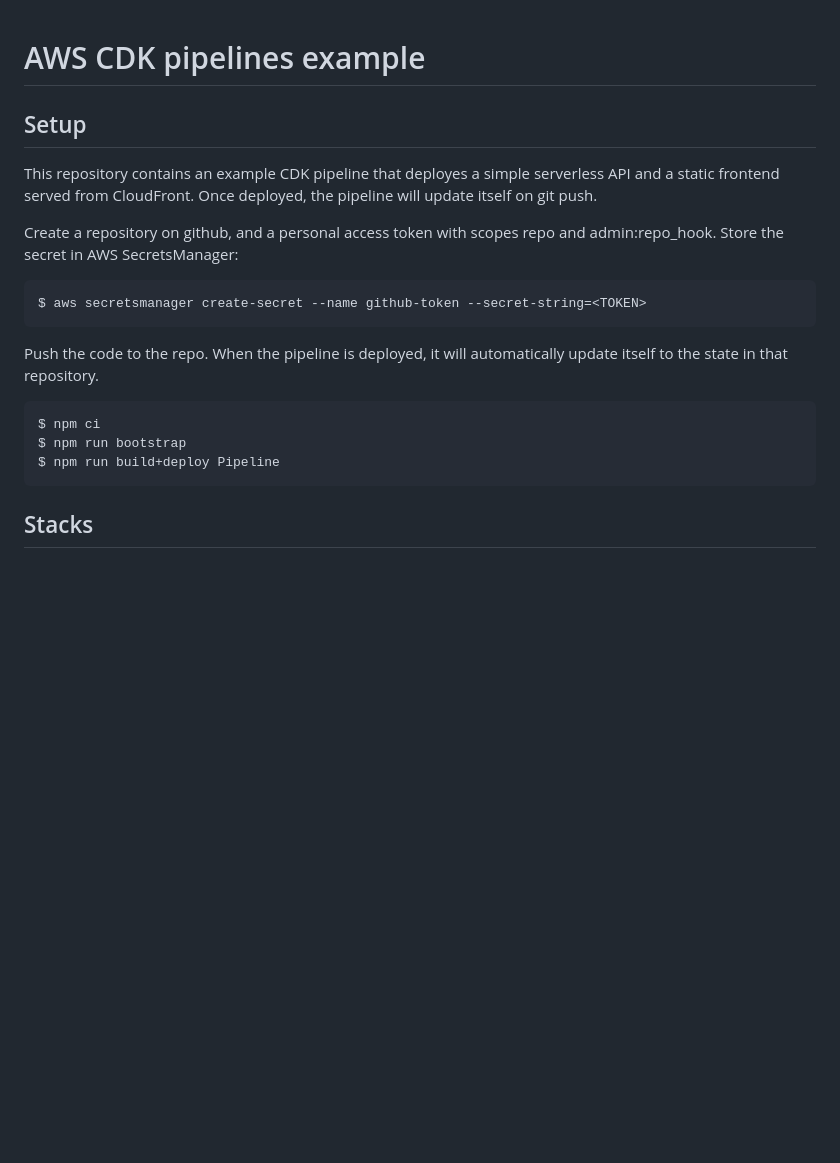
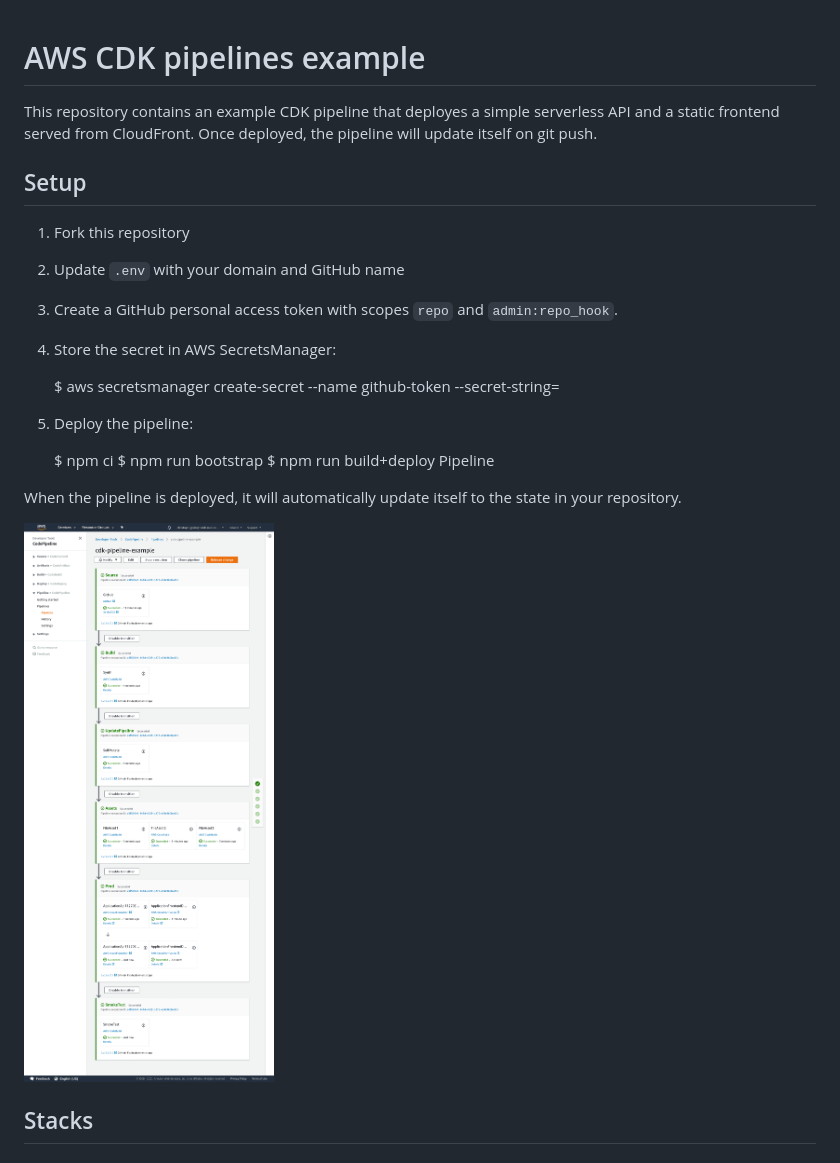
Before and after one commit to christophgysin/aws-cdk-pipelines-example, a Markdown page: README.md, the part around the change. Rendered like a GitHub page; pictures changed too: pipeline.png (added); blank space fills up the shorter version.

Commit message:
Update initial setup and add screenshot

````diff
--- a/README.md
+++ b/README.md
@@ -1,25 +1,27 @@
 # AWS CDK pipelines example
-
-## Setup
-
 
 This repository contains an example CDK pipeline that deployes a simple
 serverless API and a static frontend served from CloudFront. Once deployed, the
 pipeline will update itself on git push.
 
-Create a repository on github, and a personal access token with scopes repo and
-admin:repo_hook. Store the secret in AWS SecretsManager:
+## Setup
+
+1. Fork this repository
+2. Update `.env` with your domain and GitHub name
+3. Create a GitHub personal access token with scopes `repo` and `admin:repo_hook`.
+4. Store the secret in AWS SecretsManager:
 
     $ aws secretsmanager create-secret --name github-token --secret-string=<TOKEN>
 
-Push the code to the repo. When the pipeline is deployed, it will automatically
-update itself to the state in that repository.
+4. Deploy the pipeline:
 
-```
-$ npm ci
-$ npm run bootstrap
-$ npm run build+deploy Pipeline
-```
+    $ npm ci
+    $ npm run bootstrap
+    $ npm run build+deploy Pipeline
+
+When the pipeline is deployed, it will automatically update itself to the state in your repository.
+
+![pipeline](pipeline.png)
 
 ## Stacks
 
````
